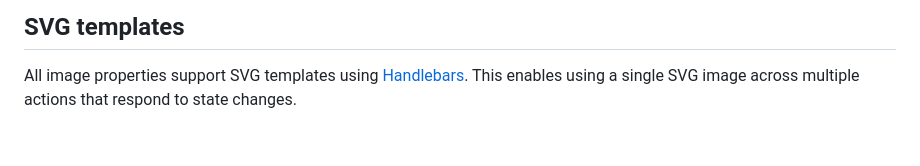
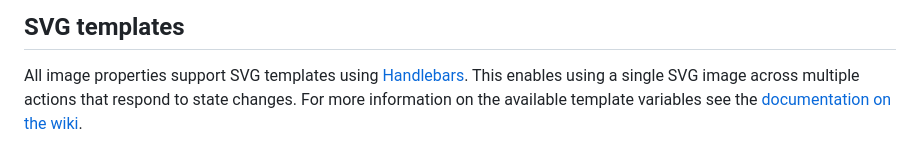
Before and after one commit to neilenns/streamdeck-vatis, a Markdown page: README.md, the part around the change. Drawn GitHub-style.

Commit message:
Provide link to templates documentation in the readme (#30)
Fixes #29

```diff
--- a/README.md
+++ b/README.md
@@ -72,4 +72,5 @@ A long press of the action will force a refresh of all the Stream Deck vATIS act
 ## SVG templates
 
 All image properties support SVG templates using [Handlebars](https://handlebarsjs.com/). This enables using a single SVG image across multiple
-actions that respond to state changes.
+actions that respond to state changes. For more information on the available template variables see the
+[documentation on the wiki](https://github.com/neilenns/streamdeck-trackaudio/wiki/SVG-templates).
```
